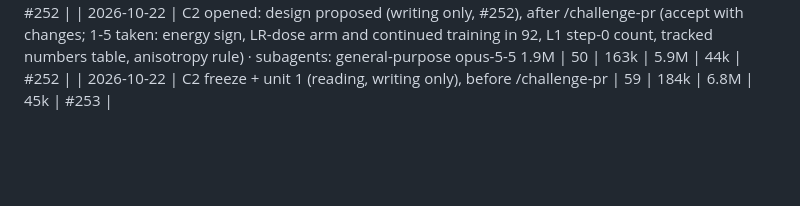
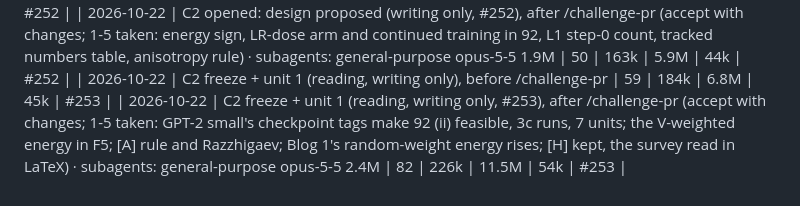
Before and after one commit to ZachData/MetastableStateAnalysis, a Markdown page: docs/cost_log.md, the part around the change. Drawn GitHub-style; blank space fills up the shorter version.

Commit message:
Cost row for C2 freeze + unit 1 (#253), re-taken after /challenge-pr
Co-Authored-By: Claude Opus 5.5 <noreply@anthropic.com>
Claude-Session: https://claude.ai/code/session_01JVZQCZES6gKcUeXY1BUUn2

```diff
--- a/docs/cost_log.md
+++ b/docs/cost_log.md
@@ -464,3 +464,4 @@ Over 2× the median: a new instrument and gate (two modules, tests), one gate la
 | 2026-10-22 | C2 opened: design proposed (writing only), before /challenge-pr | 36 | 139k | 3.8M | 37k | #252 |
 | 2026-10-22 | C2 opened: design proposed (writing only, #252), after /challenge-pr (accept with changes; 1-5 taken: energy sign, LR-dose arm and continued training in 92, L1 step-0 count, tracked numbers table, anisotropy rule) · subagents: general-purpose opus-5-5 1.9M | 50 | 163k | 5.9M | 44k | #252 |
 | 2026-10-22 | C2 freeze + unit 1 (reading, writing only), before /challenge-pr | 59 | 184k | 6.8M | 45k | #253 |
+| 2026-10-22 | C2 freeze + unit 1 (reading, writing only, #253), after /challenge-pr (accept with changes; 1-5 taken: GPT-2 small's checkpoint tags make 92 (ii) feasible, 3c runs, 7 units; the V-weighted energy in F5; [A] rule and Razzhigaev; Blog 1's random-weight energy rises; [H] kept, the survey read in LaTeX) · subagents: general-purpose opus-5-5 2.4M | 82 | 226k | 11.5M | 54k | #253 |
```
